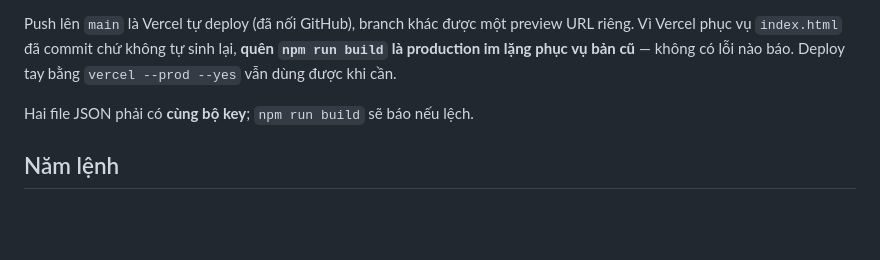
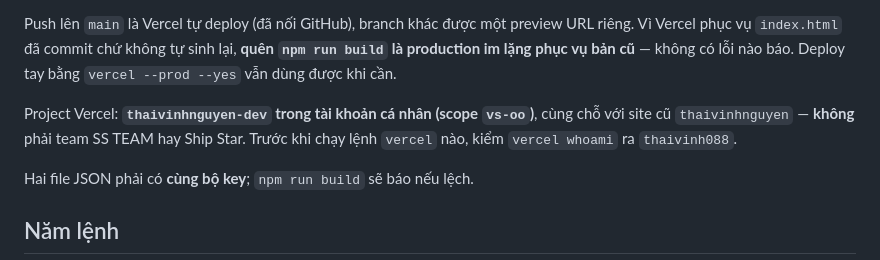
Before and after one commit to thaivinh088/thaivinhnguyen-dev, a Markdown page: README.md, the part around the change. Rendered like a GitHub page; blank space fills up the shorter version.

Commit message:
docs: ghi project Vercel nằm ở tài khoản cá nhân
Co-Authored-By: Claude Opus 5.5 <noreply@anthropic.com>

```diff
--- a/README.md
+++ b/README.md
@@ -21,6 +21,10 @@ Push lên `main` là Vercel tự deploy (đã nối GitHub), branch khác đư
 URL riêng. Vì Vercel phục vụ `index.html` đã commit chứ không tự sinh lại, **quên
 `npm run build` là production im lặng phục vụ bản cũ** — không có lỗi nào báo.
 Deploy tay bằng `vercel --prod --yes` vẫn dùng được khi cần.
+
+Project Vercel: **`thaivinhnguyen-dev` trong tài khoản cá nhân (scope `vs-oo`)**, cùng
+chỗ với site cũ `thaivinhnguyen` — **không** phải team SS TEAM hay Ship Star. Trước khi
+chạy lệnh `vercel` nào, kiểm `vercel whoami` ra `thaivinh088`.
 
 Hai file JSON phải có **cùng bộ key**; `npm run build` sẽ báo nếu lệch.
 
```
